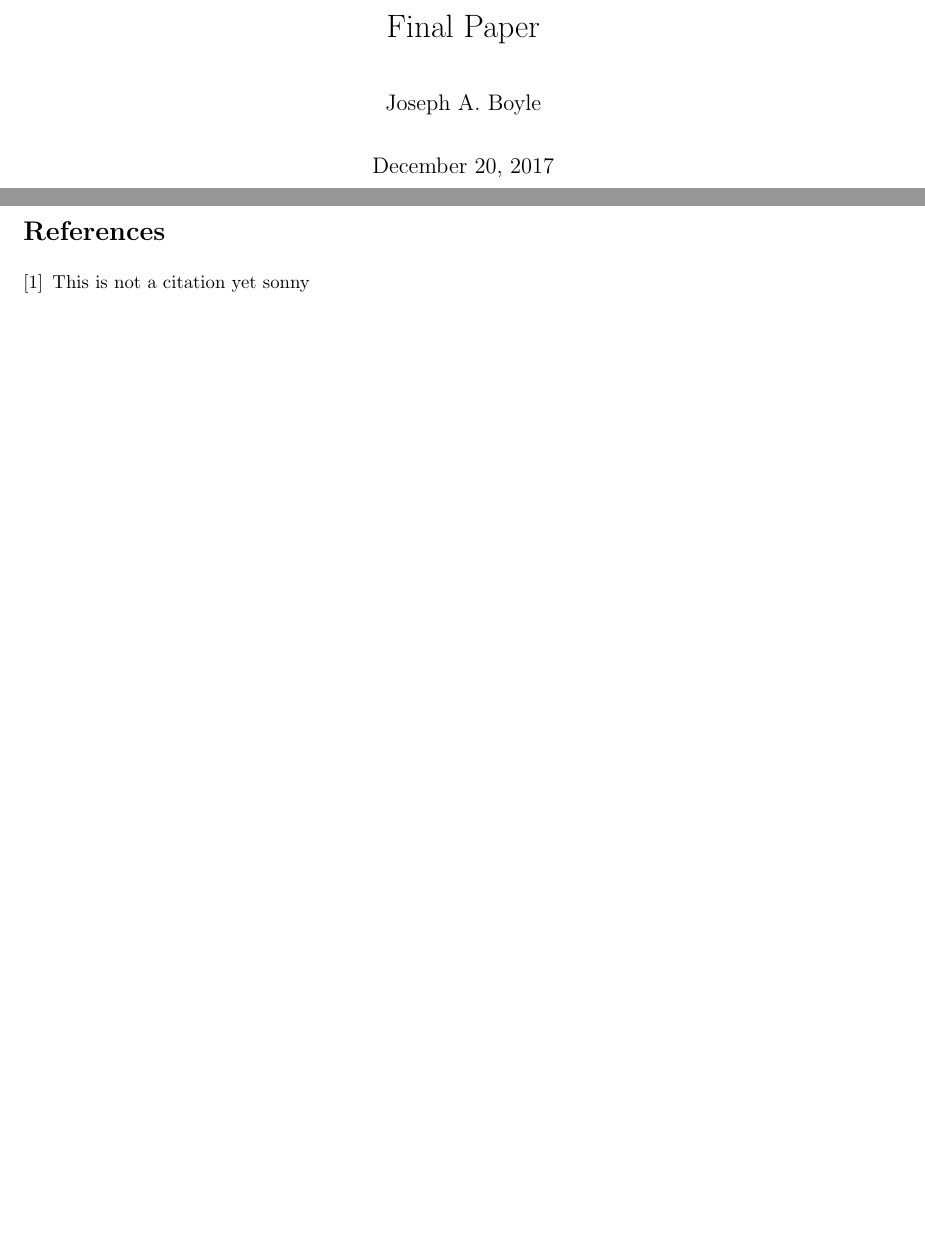
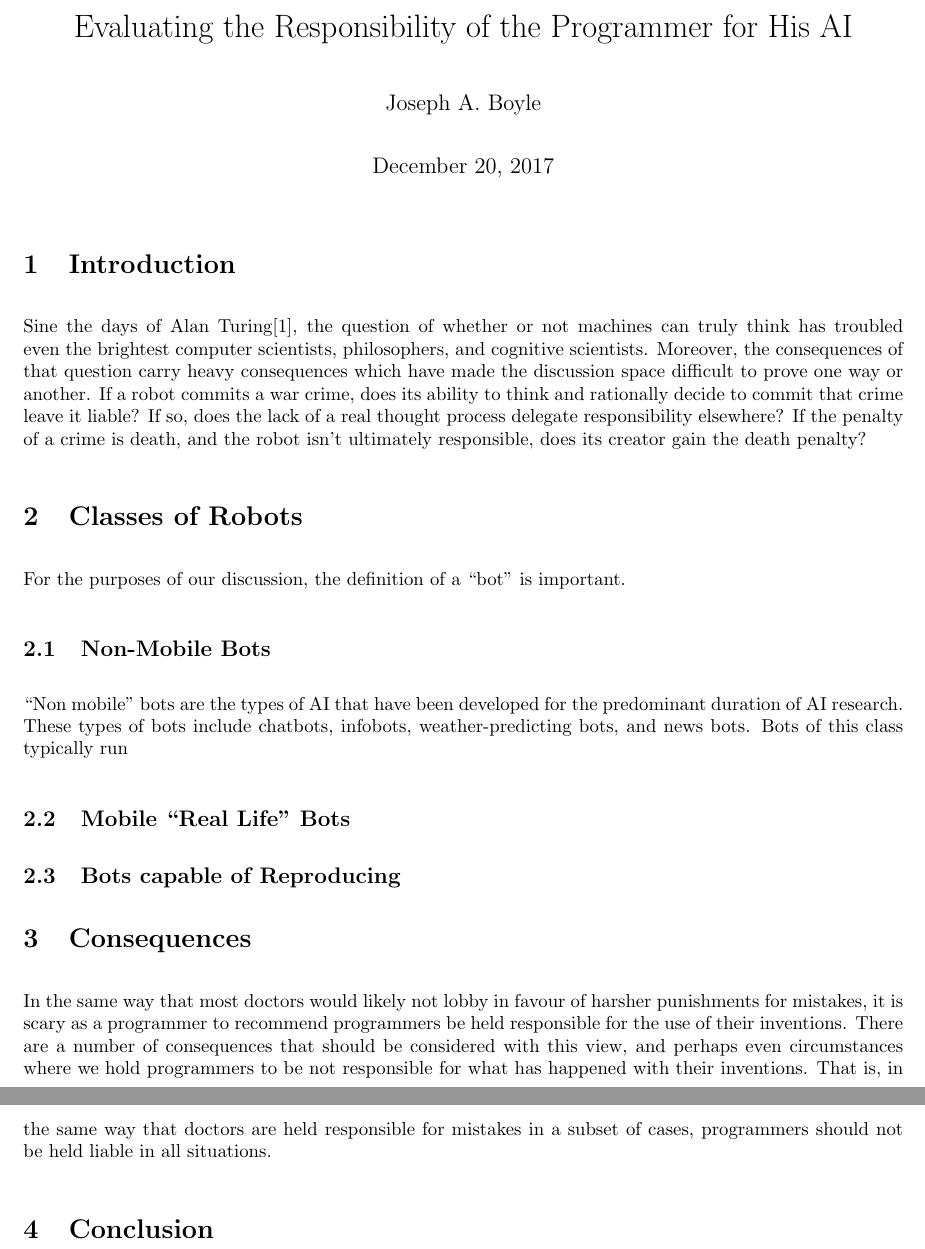
Before and after one commit to Joeb3219/LaTeX, a LaTeX document (phil329/final/final.tex): two parts of pages 1 and 2 of 2 before the commit and two parts of pages 1 and 2 of 3 after it, joined at a grey line, cut at the place of the change, the shorter picture padded with empty space. Compiled offline with pdfLaTeX.

Commit message:
Beginning outlining of argument

```diff
--- a/phil329/final/final.tex
+++ b/phil329/final/final.tex
@@ -1,13 +1,17 @@
-\documentclass{article}
+\documentclass[12]{article}
 \usepackage[utf8]{inputenc}
 \usepackage{blindtext}
 \usepackage{amsmath}
 \usepackage{fullpage}
+\usepackage{setspace}
+\usepackage [english]{babel}
+\usepackage [autostyle, english = american]{csquotes}
+\MakeOuterQuote{"}
 
 \setlength{\parindent}{0em}
 \setlength{\parskip}{1em}
 
-\title{Final Paper}
+\title{Evaluating the Responsibility of the Programmer for His AI}
 \author{Joseph A. Boyle}
 \date{December 20, 2017}
 
@@ -15,14 +19,32 @@
 
 \maketitle
 
+\section{Introduction}
+Sine the days of Alan Turing\cite{turing_test}, the question of whether or not machines can truly think has troubled even the brightest computer scientists, philosophers, and cognitive scientists. Moreover, the consequences of that question carry heavy consequences which have made the discussion space difficult to prove one way or another. If a robot commits a war crime, does its ability to think and rationally decide to commit that crime leave it liable? If so, does the lack of a real thought process delegate responsibility elsewhere? If the penalty of a crime is death, and the robot isn't ultimately responsible, does its creator gain the death penalty?
 
+\section{Classes of Robots}
+For the purposes of our discussion, the definition of a "bot" is important.
+
+	\subsection{Non-Mobile Bots}
+		"Non mobile" bots are the types of AI that have been developed for the predominant duration of AI research. These types of bots include chatbots, infobots, weather-predicting bots, and news bots. Bots of this class typically run
+
+	\subsection{Mobile "Real Life" Bots}
+
+	\subsection{Bots capable of Reproducing}
+
+\section{Consequences}
+	In the same way that most doctors would likely not lobby in favour of harsher punishments for mistakes, it is scary as a programmer to recommend programmers be held responsible for the use of their inventions. There are a number of consequences that should be considered with this view, and perhaps even circumstances where we hold programmers to be not responsible for what has happened with their inventions. That is, in the same way that doctors are held responsible for mistakes in a subset of cases, programmers should not be held liable in all situations.
+
+
+
+\section{Conclusion}
 
 \newpage
 
 \begin{thebibliography}{6}
 
-\bibitem{testcitation}
-This is not a citation yet sonny
+\bibitem{turing_test}
+https://content.sakai.rutgers.edu/access/content/group/ffe89ccf-3ee0-4996-8775-5ac9e5fff069/Assigned\%20Readings/Turing\%20Computing\%20Machinery\%20and\%20Intelligence-1.pdf
 
 \end{thebibliography}
 
```
